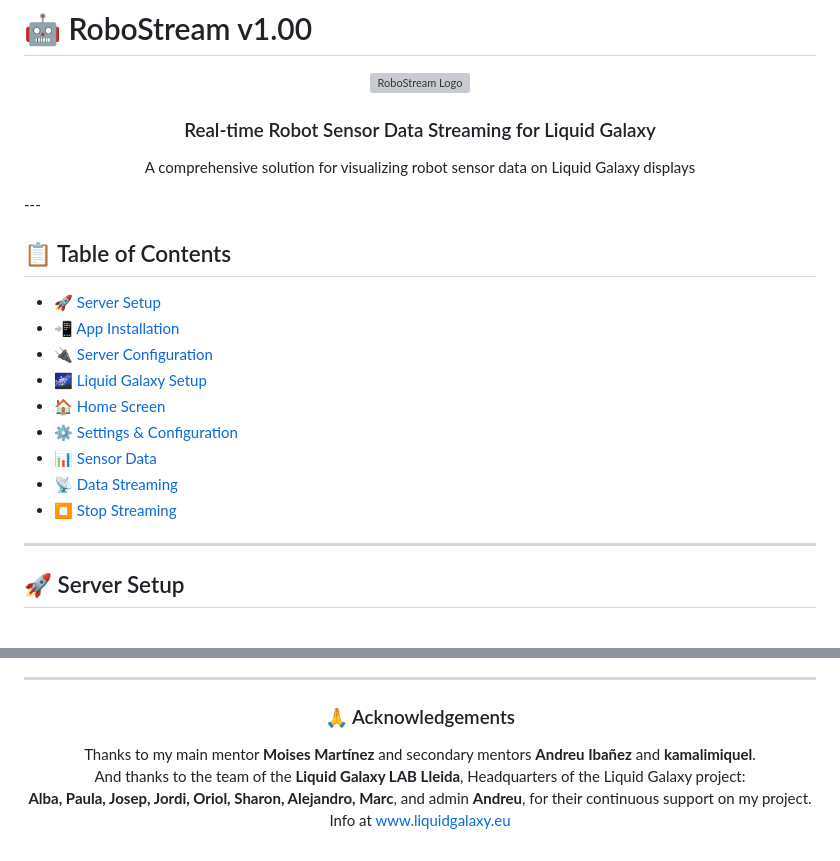
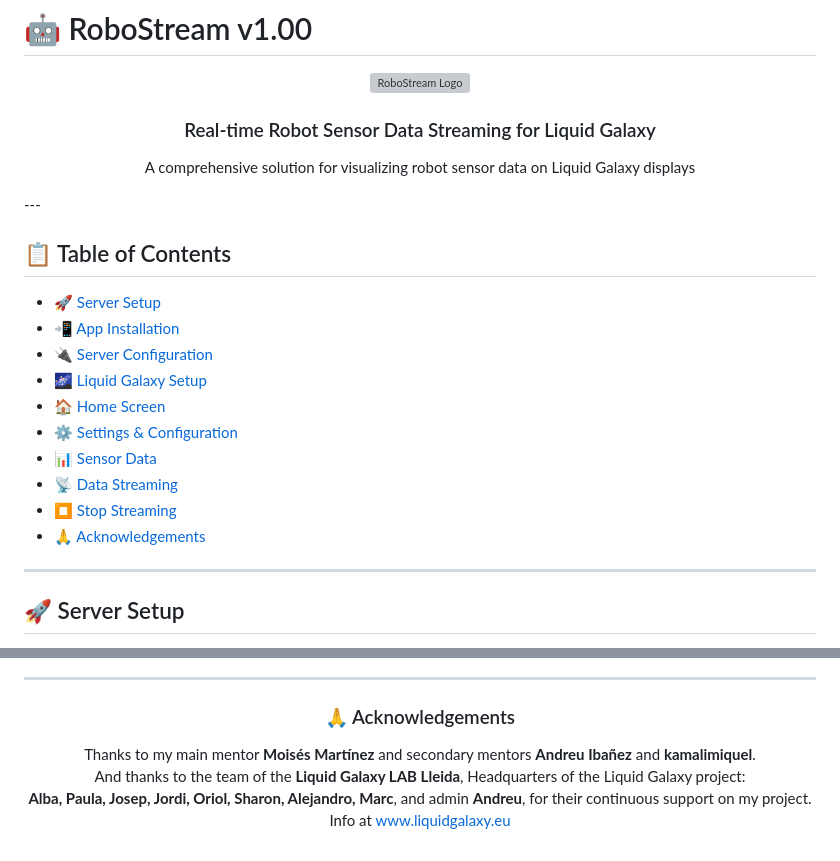
Before and after one commit to LiquidGalaxyLAB/LG-RoboStream, a Markdown page: README.md, 2 parts joined by grey strips. Rendered like a GitHub page; grey boxes are pictures that could not be loaded.

```diff
--- a/README.md
+++ b/README.md
@@ -6,6 +6,7 @@
   <p>A comprehensive solution for visualizing robot sensor data on Liquid Galaxy displays</p>
 </div>
 ---
+
 
 ## 📋 Table of Contents
 - [🚀 Server Setup](#-server-setup)
@@ -17,6 +18,7 @@
 - [📊 Sensor Data](#-sensor-data)
 - [📡 Data Streaming](#-data-streaming)
 - [⏹️ Stop Streaming](#️-stop-streaming)
+- [🙏 Acknowledgements](#-acknowledgements)
 
 ---
 
@@ -178,7 +180,7 @@ Simply press the **"Stop Streaming"** button to immediately stop all data transm
 <div align="center">
   <h3>🙏 Acknowledgements</h3>
   <p>
-    Thanks to my main mentor <strong>Moises Martínez</strong> and secondary mentors <strong>Andreu Ibañez</strong> and <strong>kamalimiquel</strong>.<br>
+    Thanks to my main mentor <strong>Moisés Martínez</strong> and secondary mentors <strong>Andreu Ibañez</strong> and <strong>kamalimiquel</strong>.<br>
     And thanks to the team of the <strong>Liquid Galaxy LAB Lleida</strong>, Headquarters of the Liquid Galaxy project:<br>
     <strong>Alba, Paula, Josep, Jordi, Oriol, Sharon, Alejandro, Marc</strong>, and admin <strong>Andreu</strong>, for their continuous support on my project.<br>
     Info at <a href="https://www.liquidgalaxy.eu" target="_blank">www.liquidgalaxy.eu</a>
```
